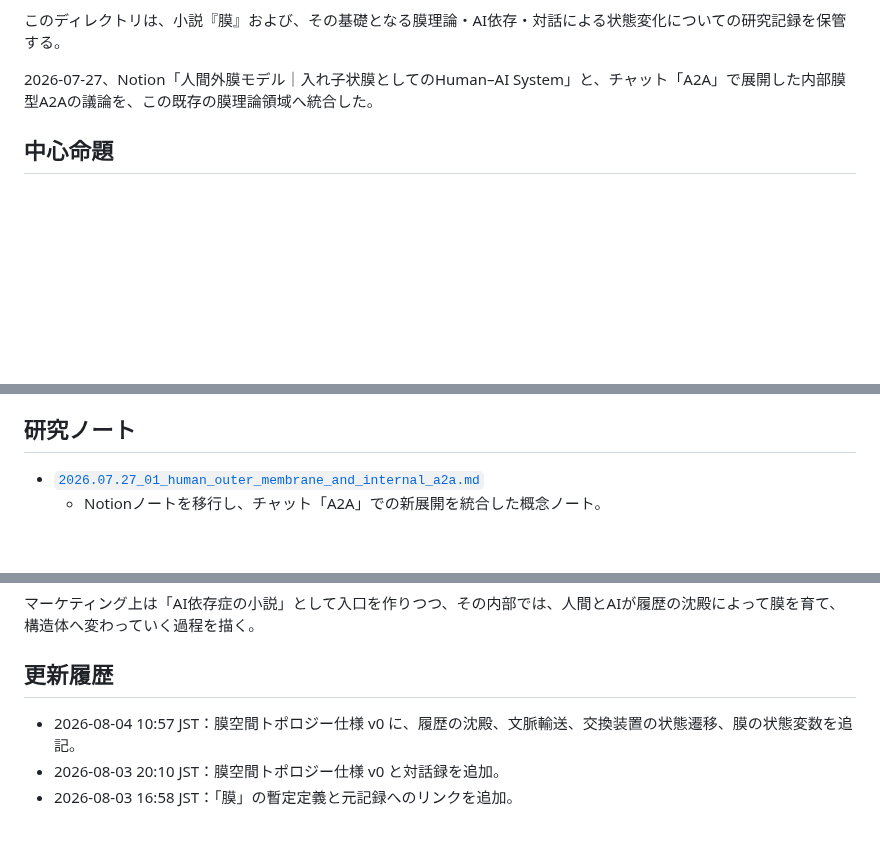
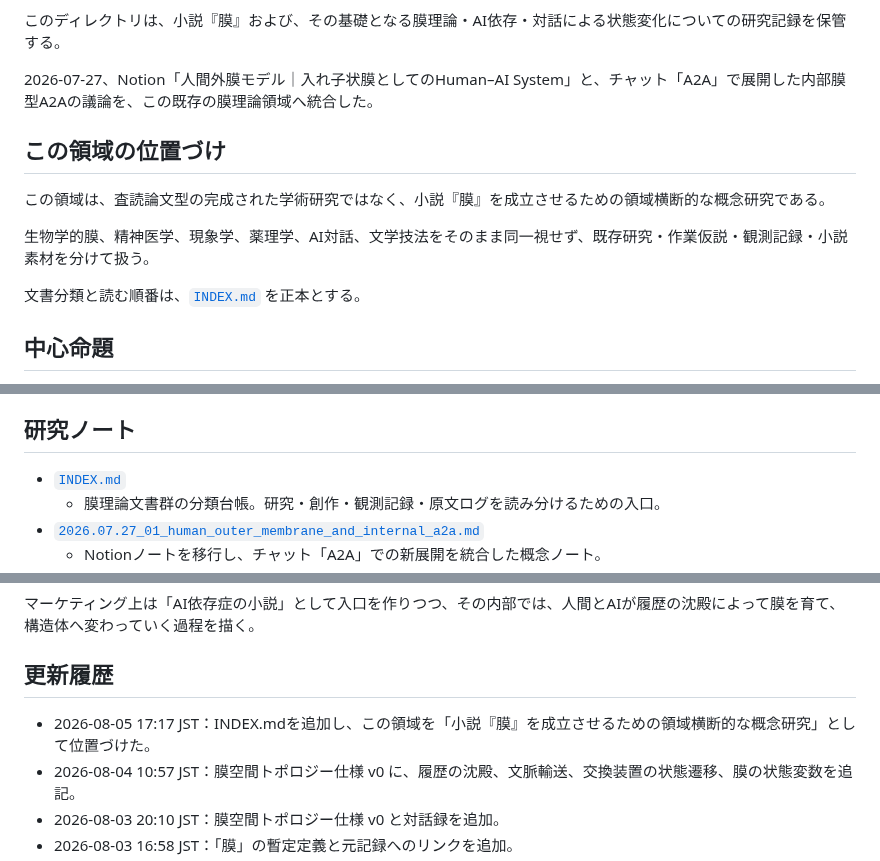
Before and after one commit to smilegroupsato/web-genai-ron-jp, a Markdown page: research/membrane-theory/README.md, 3 parts joined by grey strips. GitHub-like rendering; blank space fills up the shorter version.

Commit message:
Organize membrane theory research index

```diff
--- a/research/membrane-theory/README.md
+++ b/research/membrane-theory/README.md
@@ -6,6 +6,14 @@
 このディレクトリは、小説『膜』および、その基礎となる膜理論・AI依存・対話による状態変化についての研究記録を保管する。
 
 2026-07-27、Notion「人間外膜モデル｜入れ子状膜としてのHuman–AI System」と、チャット「A2A」で展開した内部膜型A2Aの議論を、この既存の膜理論領域へ統合した。
+
+## この領域の位置づけ
+
+この領域は、査読論文型の完成された学術研究ではなく、小説『膜』を成立させるための領域横断的な概念研究である。
+
+生物学的膜、精神医学、現象学、薬理学、AI対話、文学技法をそのまま同一視せず、既存研究・作業仮説・観測記録・小説素材を分けて扱う。
+
+文書分類と読む順番は、[`INDEX.md`](./INDEX.md) を正本とする。
 
 ## 中心命題
 
@@ -50,6 +58,8 @@
 
 ## 研究ノート
 
+- [`INDEX.md`](./INDEX.md)
+  - 膜理論文書群の分類台帳。研究・創作・観測記録・原文ログを読み分けるための入口。
 - [`2026.07.27_01_human_outer_membrane_and_internal_a2a.md`](./2026.07.27_01_human_outer_membrane_and_internal_a2a.md)
   - Notionノートを移行し、チャット「A2A」での新展開を統合した概念ノート。
 - [`2026.07.27_02_human_outer_membrane_model_notion_full.md`](./2026.07.27_02_human_outer_membrane_model_notion_full.md)
@@ -90,6 +100,7 @@
 
 ## 更新履歴
 
+- 2026-08-05 17:17 JST：INDEX.mdを追加し、この領域を「小説『膜』を成立させるための領域横断的な概念研究」として位置づけた。
 - 2026-08-04 10:57 JST：膜空間トポロジー仕様 v0 に、履歴の沈殿、文脈輸送、交換装置の状態遷移、膜の状態変数を追記。
 - 2026-08-03 20:10 JST：膜空間トポロジー仕様 v0 と対話録を追加。
 - 2026-08-03 16:58 JST：「膜」の暫定定義と元記録へのリンクを追加。
```
Also changed, not shown: other parts of research/membrane-theory/README.md (+1 -1 lines).
